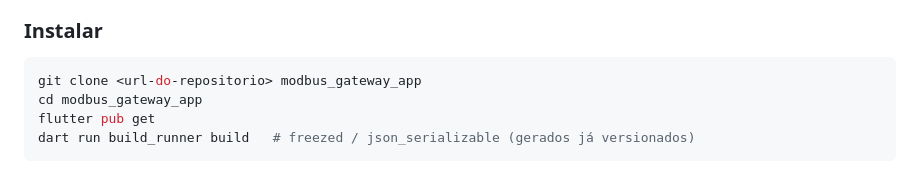
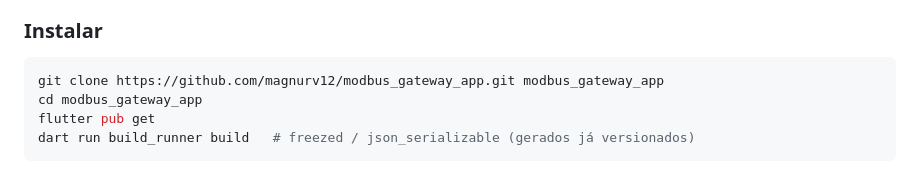
Before and after one commit to magnurv12/modbus_gateway_app, a Markdown page: README.pt-BR.md, the part around the change. GitHub-like rendering.

````diff
--- a/README.pt-BR.md
+++ b/README.pt-BR.md
@@ -208,7 +208,7 @@ aconteceu, por quê e o que fazer**:
 ### Instalar
 
 ```bash
-git clone <url-do-repositorio> modbus_gateway_app
+git clone https://github.com/magnurv12/modbus_gateway_app.git modbus_gateway_app
 cd modbus_gateway_app
 flutter pub get
 dart run build_runner build   # freezed / json_serializable (gerados já versionados)
````
Also changed, not shown: README.md (+1 -1 lines).
